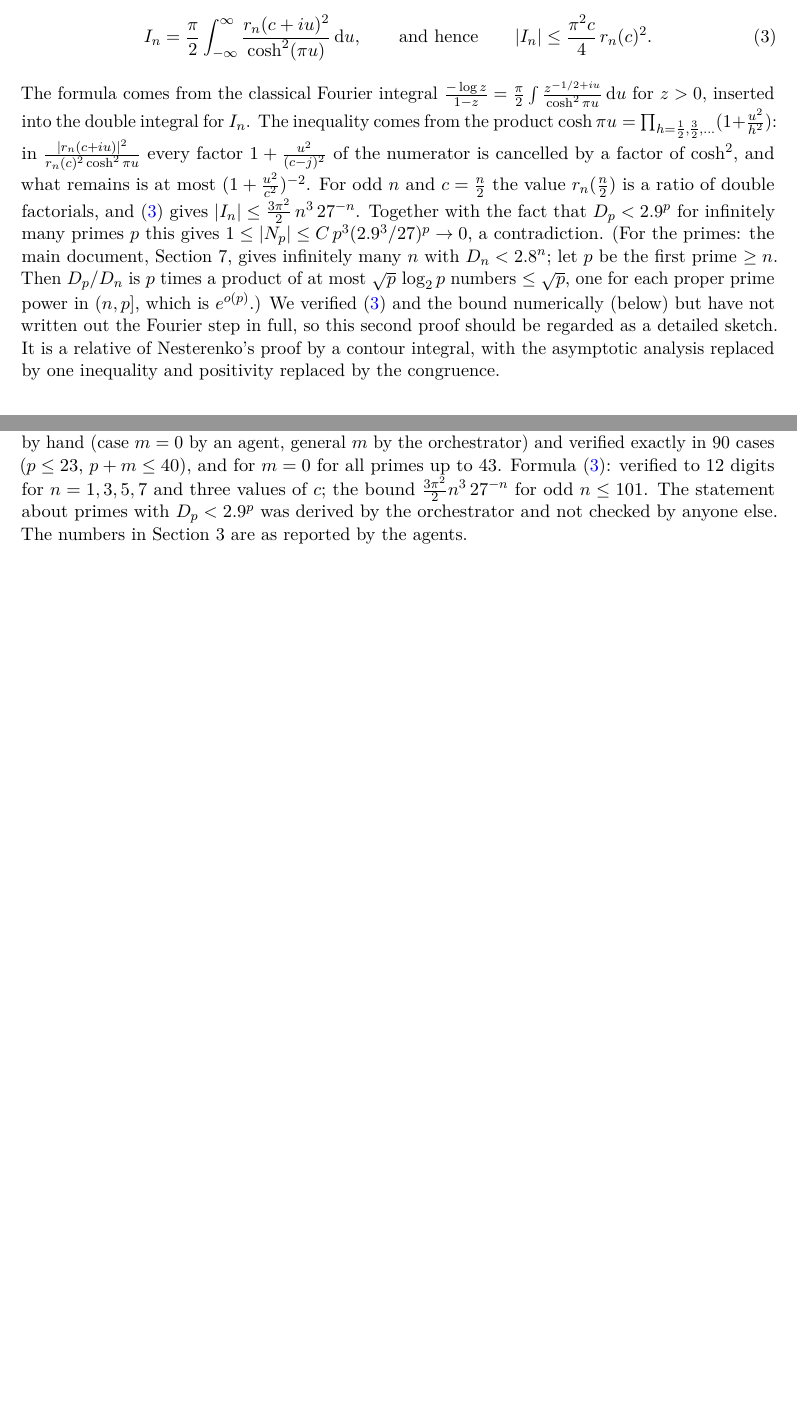
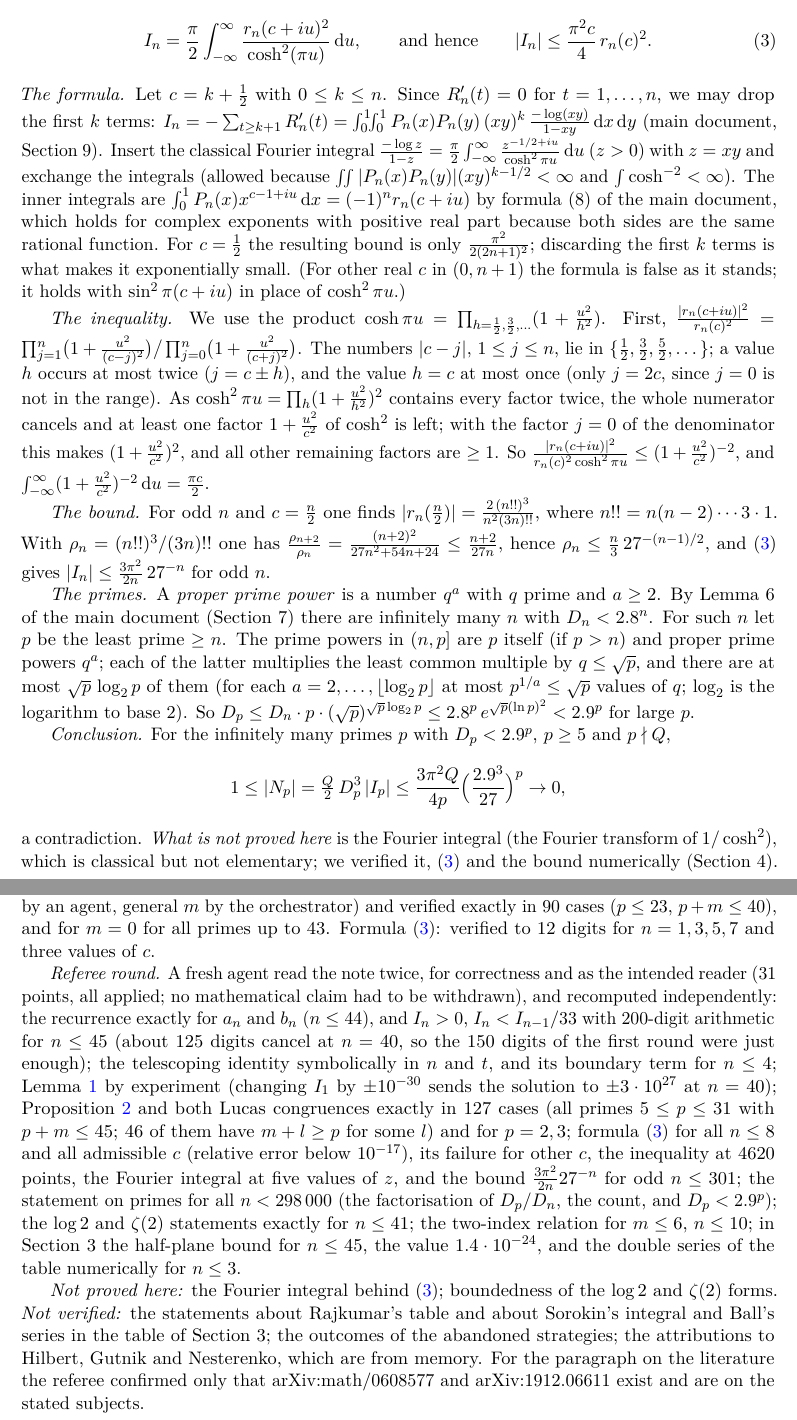
Before and after one commit to BoomydayCoder/Mathathon, a LaTeX document (Peer Review/Digest/fifth-proof.tex): two parts of pages 5 and 6 of 6 before the commit and two parts of pages 5 and 7 of 7 after it, joined at a grey line, cut so that both start at the same text, the shorter picture padded with empty space. Compiled offline with pdfLaTeX.

Commit message:
Digest: fifth-proof note after referee pass (31 points applied) and literature search
No mathematical claim was broken. The sketched sign-free proof now states
its key step; overclaims are removed; relation to the literature is given.

Co-Authored-By: Claude <noreply@anthropic.com>
Claude-Session: https://claude.ai/code/session_013cxN9MJd8tpoiMs1Tso6aT

```diff
--- a/Peer Review/Digest/fifth-proof.tex
+++ b/Peer Review/Digest/fifth-proof.tex
@@ -280,20 +274,51 @@ at the sign. For every half-integer $c$ with $0<c<n+1$,
+$c\in\{\frac12,\frac32,\dots,n+\frac12\}$,
 \begin{equation}\label{line}
 I_n=\frac\pi2\int_{-\infty}^{\infty}\frac{r_n(c+iu)^2}{\cosh^2(\pi u)}\dd u,
 \qquad\text{and hence}\qquad |I_n|\le\frac{\pi^2c}4\,r_n(c)^2 .
 \end{equation}
-The formula comes from the classical Fourier integral
-$\frac{-\log z}{1-z}=\frac\pi2\int\frac{z^{-1/2+iu}}{\cosh^2\pi u}\dd u$ for $z>0$, inserted into the
-double integral for $I_n$. The inequality comes from the product
-$\cosh\pi u=\prod_{h=\frac12,\frac32,\dots}(1+\frac{u^2}{h^2})$: in
-$\frac{|r_n(c+iu)|^2}{r_n(c)^2\cosh^2\pi u}$ every factor $1+\frac{u^2}{(c-j)^2}$ of the numerator is
-cancelled by a factor of $\cosh^2$, and what remains is at most $(1+\frac{u^2}{c^2})^{-2}$. For odd
-$n$ and $c=\frac n2$ the value $r_n(\frac n2)$ is a ratio of double factorials, and \eqref{line}
-gives $|I_n|\le\frac{3\pi^2}2\,n^3\,27^{-n}$. Together with the fact that $D_p<2.9^p$ for infinitely
-many primes $p$ this gives
-$1\le|N_p|\le C\,p^3(2.9^3/27)^p\to0$, a contradiction. (For the primes: the main document, Section~7, gives infinitely many $n$ with
-$D_n<2.8^n$; let $p$ be the first prime $\ge n$. Then $D_p/D_n$ is $p$ times a product of at most
-$\sqrt p\,\log_2p$ numbers $\le\sqrt p$, one for each proper prime power in $(n,p]$, which is
-$e^{o(p)}$.) We verified \eqref{line} and the bound
-numerically (below) but have not written out the Fourier step in full, so this second proof should
-be regarded as a detailed sketch. It is a relative of Nesterenko's proof by a contour integral, with
-the asymptotic analysis replaced by one inequality and positivity replaced by the congruence.
+\emph{The formula.} Let $c=k+\frac12$ with $0\le k\le n$. Since $R_n'(t)=0$ for $t=1,\dots,n$, we
+may drop the first $k$ terms:
+$I_n=-\sum_{t\ge k+1}R_n'(t)=\int_0^1\!\!\int_0^1P_n(x)P_n(y)\,(xy)^k\,\frac{-\log(xy)}{1-xy}\dd x\dd y$
+(main document, Section~9). Insert the classical Fourier integral
+$\frac{-\log z}{1-z}=\frac\pi2\int_{-\infty}^\infty\frac{z^{-1/2+iu}}{\cosh^2\pi u}\dd u$ ($z>0$)
+with $z=xy$ and exchange the integrals (allowed because
+$\iint|P_n(x)P_n(y)|(xy)^{k-1/2}<\infty$ and $\int\cosh^{-2}<\infty$). The inner integrals are
+$\int_0^1P_n(x)x^{c-1+iu}\dd x=(-1)^nr_n(c+iu)$ by formula (8) of the main document, which holds for
+complex exponents with positive real part because both sides are the same rational function. For
+$c=\frac12$ the resulting bound is only $\frac{\pi^2}{2(2n+1)^2}$; discarding the first $k$ terms is
+what makes it exponentially small. (For other real $c$ in $(0,n+1)$ the formula is false as it
+stands; it holds with $\sin^2\pi(c+iu)$ in place of $\cosh^2\pi u$.)
+
+\emph{The inequality.} We use the product
+$\cosh\pi u=\prod_{h=\frac12,\frac32,\dots}(1+\frac{u^2}{h^2})$. First,
+$\frac{|r_n(c+iu)|^2}{r_n(c)^2}=\prod_{j=1}^n\bigl(1+\frac{u^2}{(c-j)^2}\bigr)\big/
+\prod_{j=0}^n\bigl(1+\frac{u^2}{(c+j)^2}\bigr)$. The numbers $|c-j|$, $1\le j\le n$, lie in
+$\{\frac12,\frac32,\frac52,\dots\}$; a value $h$ occurs at most twice ($j=c\pm h$), and the value $h=c$ at most once (only
+$j=2c$, since $j=0$ is not in the range). As $\cosh^2\pi u=\prod_h(1+\frac{u^2}{h^2})^2$ contains
+every factor twice, the whole numerator cancels and at least one factor $1+\frac{u^2}{c^2}$ of
+$\cosh^2$ is left; with the factor $j=0$ of the denominator this makes $(1+\frac{u^2}{c^2})^2$, and
+all other remaining factors are $\ge1$. So
+$\frac{|r_n(c+iu)|^2}{r_n(c)^2\cosh^2\pi u}\le(1+\frac{u^2}{c^2})^{-2}$, and
+$\int_{-\infty}^\infty(1+\frac{u^2}{c^2})^{-2}\dd u=\frac{\pi c}2$.
+
+\emph{The bound.} For odd $n$ and $c=\frac n2$ one finds $|r_n(\frac n2)|=\frac{2\,(n!!)^3}{n^2(3n)!!}$,
+where $n!!=n(n-2)\cdots3\cdot1$. With $\rho_n=(n!!)^3/(3n)!!$ one has
+$\frac{\rho_{n+2}}{\rho_n}=\frac{(n+2)^2}{27n^2+54n+24}\le\frac{n+2}{27n}$, hence
+$\rho_n\le\frac n3\,27^{-(n-1)/2}$, and \eqref{line} gives
+$|I_n|\le\frac{3\pi^2}{2n}\,27^{-n}$ for odd $n$.
+
+\emph{The primes.} A \emph{proper prime power} is a number $q^a$ with $q$ prime and $a\ge2$. By
+Lemma~6 of the main document (Section~7) there are infinitely many $n$ with $D_n<2.8^n$. For such
+$n$ let $p$ be the least prime $\ge n$. The prime powers in $(n,p]$ are $p$ itself (if $p>n$) and
+proper prime powers $q^a$; each of the latter multiplies the least common multiple by $q\le\sqrt p$,
+and there are at most $\sqrt p\,\log_2p$ of them (for each $a=2,\dots,\lfloor\log_2p\rfloor$ at most
+$p^{1/a}\le\sqrt p$ values of $q$; $\log_2$ is the logarithm to base $2$). So
+$D_p\le D_n\cdot p\cdot(\sqrt p)^{\sqrt p\log_2p}\le2.8^p\,e^{\sqrt p(\ln p)^2}<2.9^p$ for large $p$.
+
+\emph{Conclusion.} For the infinitely many primes $p$ with $D_p<2.9^p$, $p\ge5$ and $p\nmid Q$,
+\[
+1\le|N_p|=\tfrac Q2\,D_p^3\,|I_p|\le\frac{3\pi^2Q}{4p}\Bigl(\frac{2.9^3}{27}\Bigr)^p\to0,
+\]
+a contradiction. \emph{What is not proved here} is the Fourier integral (the Fourier transform of
+$1/\cosh^2$), which is classical but not elementary; we verified it, \eqref{line} and the bound
+numerically (Section~4). So this second proof is a sketch. Formula \eqref{line} is the classical
@@ -300,3 +329,4 @@ the asymptotic analysis replaced by one inequality and positivity replaced by th
+arXiv:math/0206176.
 
 \section{What the search found, and did not find}
 
@@ -339,7 +382,0 @@ orchestrator; the conclusions $I_n>0$, $I_n<I_{n-1}/33$ verified with exact $a_n
-$150$-digit arithmetic for $n\le40$; the identity for $\beta_n$ symbolically. The congruence of
-Proposition~\ref{prop:cong}: derived by hand (case $m=0$ by an agent, general $m$ by the
-orchestrator) and verified exactly in $90$ cases ($p\le23$, $p+m\le40$), and for $m=0$ for all
-primes up to $43$. Formula \eqref{line}: verified to $12$ digits for $n=1,3,5,7$ and three values
-of $c$; the bound $\frac{3\pi^2}2n^3\,27^{-n}$ for odd $n\le101$. The statement about primes with
-$D_p<2.9^p$ was derived by the orchestrator and not checked by anyone else. The numbers in Section~3
-are as reported by the agents.
@@ -346,2 +387,30 @@ are as reported by the agents.
+$n\le40$; the identity for $\beta_n$ symbolically. The congruence of Proposition~\ref{prop:cong}:
+derived by hand (case $m=0$ by an agent, general $m$ by the orchestrator) and verified exactly in
+$90$ cases ($p\le23$, $p+m\le40$), and for $m=0$ for all primes up to $43$. Formula \eqref{line}:
+verified to $12$ digits for $n=1,3,5,7$ and three values of $c$.
+
+\emph{Referee round.} A fresh agent read the note twice, for correctness and as the intended reader
+($31$ points, all applied; no mathematical claim had to be withdrawn), and recomputed
+independently: the recurrence exactly for $a_n$ and $b_n$ ($n\le44$), and $I_n>0$,
+$I_n<I_{n-1}/33$ with $200$-digit arithmetic for $n\le45$ (about $125$ digits cancel at $n=40$, so
+the $150$ digits of the first round were just enough); the telescoping identity symbolically in $n$
+and $t$, and its boundary term for $n\le4$; Lemma~\ref{lem:max} by experiment (changing $I_1$ by
+$\pm10^{-30}$ sends the solution to $\pm3\cdot10^{27}$ at $n=40$); Proposition~\ref{prop:cong} and
+both Lucas congruences exactly in $127$ cases (all primes $5\le p\le31$ with $p+m\le45$; $46$ of
+them have $m+l\ge p$ for some $l$) and for $p=2,3$; formula \eqref{line} for all $n\le8$ and all
+admissible $c$ (relative error below $10^{-17}$), its failure for other $c$, the inequality at
+$4620$ points, the Fourier integral at five values of $z$, and the bound
+$\frac{3\pi^2}{2n}27^{-n}$ for odd $n\le301$; the statement on primes for all $n<298\,000$ (the
+factorisation of $D_p/D_n$, the count, and $D_p<2.9^p$); the $\log2$ and $\zeta(2)$ statements
+exactly for $n\le41$; the two-index relation for $m\le6$, $n\le10$; in Section~3 the half-plane
+bound for $n\le45$, the value $1.4\cdot10^{-24}$, and the double series of the table numerically for
+$n\le3$.
+
+\emph{Not proved here:} the Fourier integral behind \eqref{line}; boundedness of the $\log2$ and
+$\zeta(2)$ forms. \emph{Not verified:} the statements about Rajkumar's table and about Sorokin's
+integral and Ball's series in the table of Section~3; the outcomes of the abandoned strategies; the
+attributions to Hilbert, Gutnik and Nesterenko, which are from memory. For the paragraph on the
+literature the referee confirmed only that arXiv:math/0608577 and arXiv:1912.06611 exist and are on
+the stated subjects.
 
 \end{document}
```
Also changed, not shown: Peer Review/Digest/fifth-proof.pdf, Peer Review/Digest/fifth-proof.tex (94 more changed lines).
